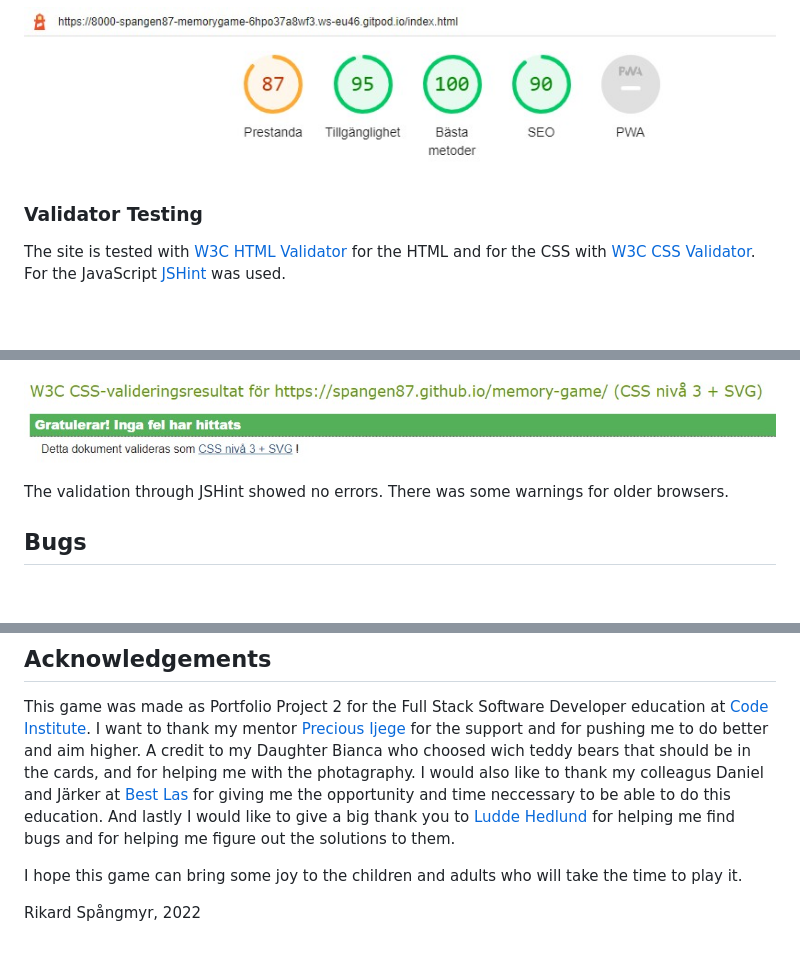
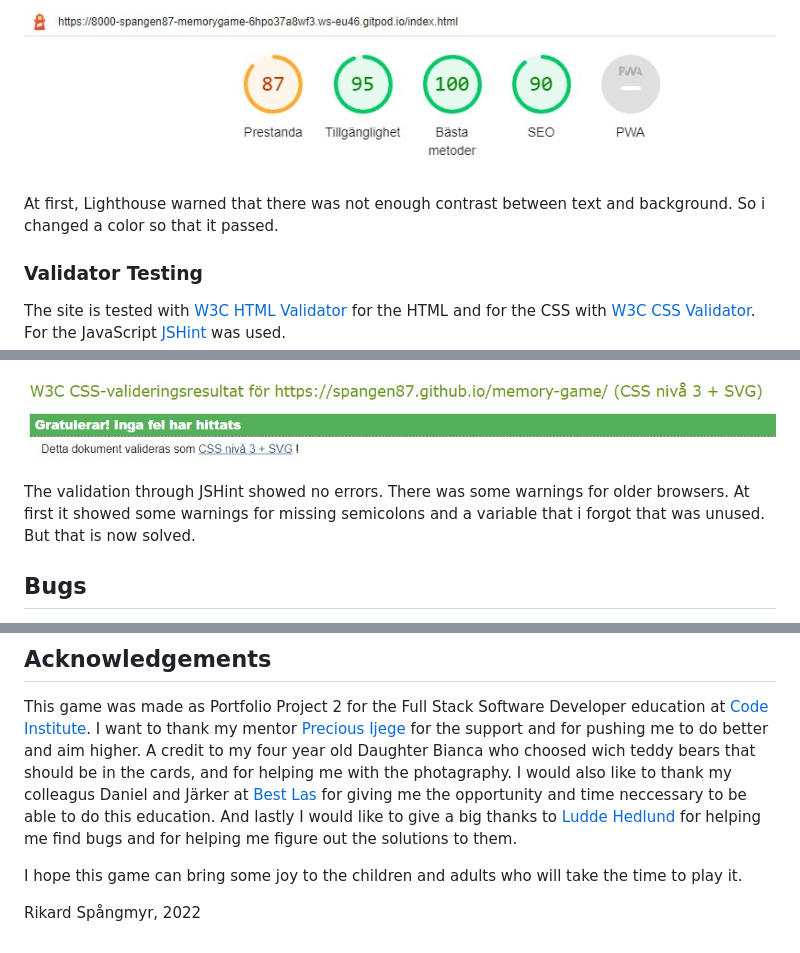
Before and after one commit to spangen87/memory-game, a Markdown page: README.md, 3 parts joined by grey strips. Drawn GitHub-style; blank space fills up the shorter version.

```diff
--- a/README.md
+++ b/README.md
@@ -56,6 +78,8 @@ Computer:
 
 ![Lighthouse Computer](assets/readme-images/lighthouse-computer.jpg)
 
+At first, Lighthouse warned that there was not enough contrast between text and background. So i changed a color so that it passed.
+
 ### Validator Testing
 The site is tested with [W3C HTML Validator](https://validator.w3.org/) for the HTML and for the CSS with [W3C CSS Validator](https://jigsaw.w3.org/css-validator/).
 For the JavaScript [JSHint](https://jshint.com/) was used.
@@ -67,6 +91,7 @@ Here is the results for CSS and HTML:
 ![W3C HTML Result](assets/readme-images/css-check.jpg)
 
 The validation through JSHint showed no errors. There was some warnings for older browsers.
+At first it showed some warnings for missing semicolons and a variable that i forgot that was unused. But that is now solved.
 
 ## Bugs
 Card animation will only work first time it is clicked. The bug was fixed by adding a remove class of the flipped cards in the function that check for pairs.
@@ -125,9 +150,9 @@ This is how you make a clone of the repository:
 ## Acknowledgements
 This game was made as Portfolio Project 2 for the Full Stack Software Developer education at [Code Institute](https://codeinstitute.net/).
 I want to thank my mentor [Precious Ijege](https://www.linkedin.com/in/precious-ijege-908a00168/) for the support and for pushing me to do better and aim higher.
-A credit to my Daughter Bianca who choosed wich teddy bears that should be in the cards, and for helping me with the photagraphy.
+A credit to my four year old Daughter Bianca who choosed wich teddy bears that should be in the cards, and for helping me with the photagraphy.
 I would also like to thank my colleagus Daniel and Järker at [Best Las](https://bestlas.se/) for giving me the opportunity and time neccessary to be able to do this education.
-And lastly I would like to give a big thank you to [Ludde Hedlund]() for helping me find bugs and for helping me figure out the solutions to them.
+And lastly I would like to give a big thanks to [Ludde Hedlund](https://github.com/eddul-h) for helping me find bugs and for helping me figure out the solutions to them.
 
 I hope this game can bring some joy to the children and adults who will take the time to play it.
 
```
Also changed, not shown: other parts of README.md (+22 -0 lines), assets/readme-images/colors.png (added), assets/readme-images/responsive.jpg (added).
